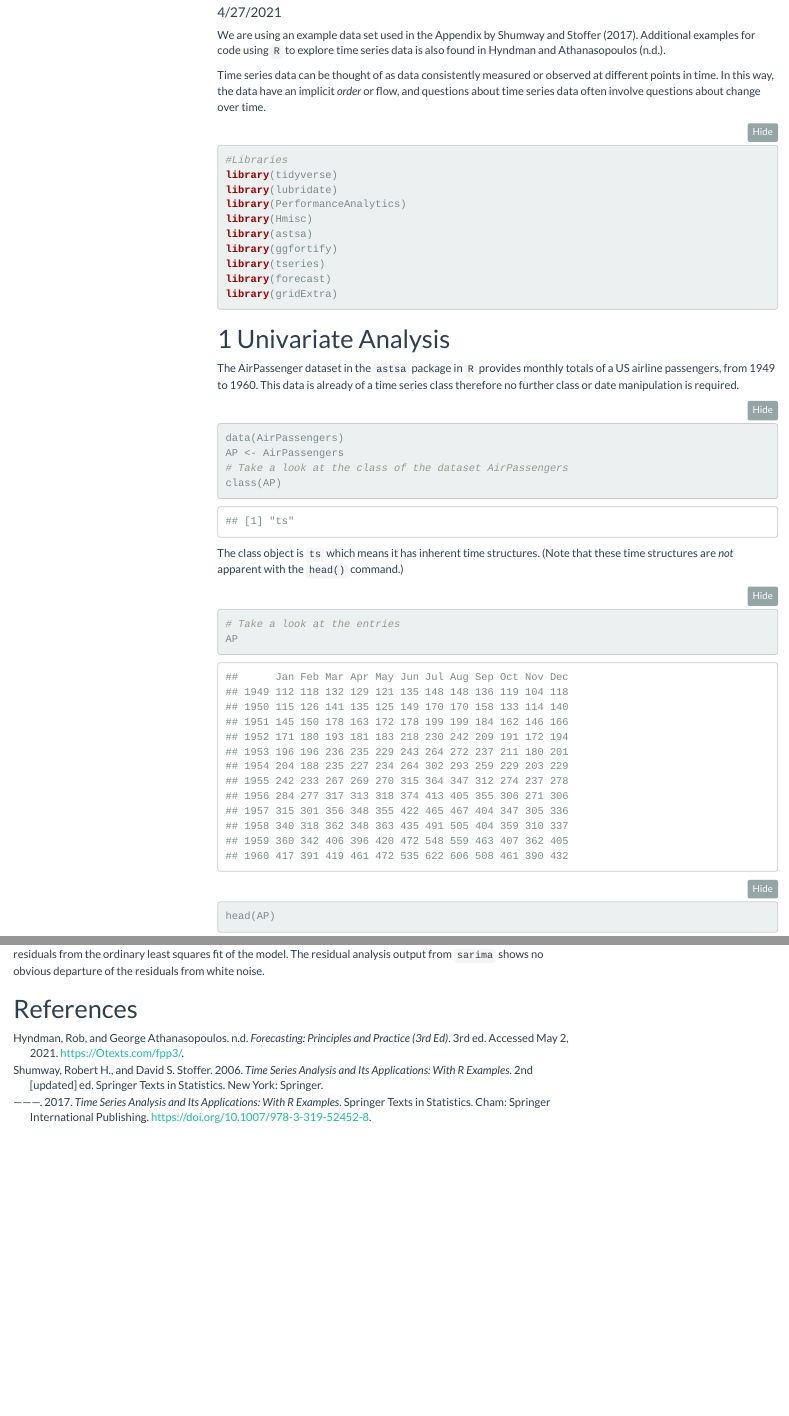
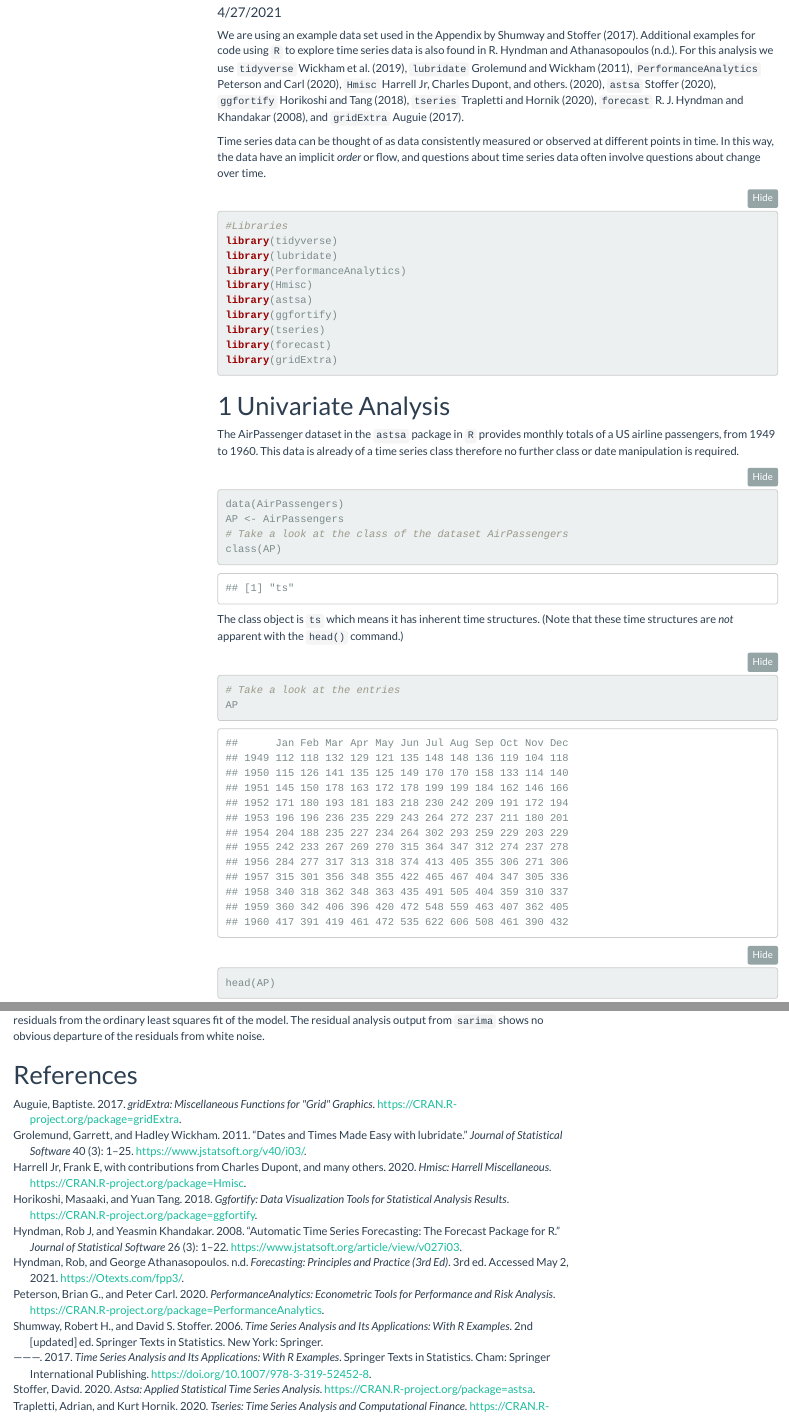
Before and after one commit to esswhy/230-time-series, an R Markdown document (230_Consulting_TimeSeries.Rmd): the page in a window 1100 px wide, from 100 px down, and a second part further down, joined at a grey line. Rendered offline with R 4.5, knitr and Pandoc, with nearby package versions; folded parts are opened; some code elsewhere in the file could not run offline; menus at the side of the page are left out.

Commit message:
Refs + 1 Plot
I added in a decomposition of Temp data for more additivity, and added in all references

````diff
--- a/230_Consulting_TimeSeries.Rmd
+++ b/230_Consulting_TimeSeries.Rmd
@@ -18,7 +18,7 @@ knitr::opts_chunk$set(echo = TRUE, warning = FALSE, message = FALSE)
 ```
 
 
-We are using an example data set used in the Appendix by @shumway_time_2017. Additional examples for code using `R` to explore time series data is also found in @hyndman_forecasting_nodate.
+We are using an example data set used in the Appendix by @shumway_time_2017. Additional examples for code using `R` to explore time series data is also found in @hyndman_forecasting_nodate. For this analysis we use `tidyverse` @tidyverse, `lubridate` @lubridate, `PerformanceAnalytics` @PerformanceAnalytics, `Hmisc` @Hmisc, `astsa` @astsa, `ggfortify` @ggfortify, `tseries` @tseries, `forecast` @forecast, and `gridExtra` @gridextra.
 
 
 Time series data can be thought of as data consistently measured or observed at different points in time. In this way, the data have an implicit _order_ or flow, and questions about time series data often involve questions about change over time.
--- a/refs_file.bib
+++ b/refs_file.bib
@@ -41,3 +41,79 @@
 	keywords = {Série chronologique, Tijdreeksen, Time-series analysis, Toepassingen},
 	file = {Shumway and Stoffer - 2006 - Time series analysis and its applications with R .pdf:C\:\\Users\\shuying\\Zotero\\storage\\Z27HDNNQ\\Shumway and Stoffer - 2006 - Time series analysis and its applications with R .pdf:application/pdf}
 }
+
+  @Article{tidyverse,
+    title = {Welcome to the {tidyverse}},
+    author = {Hadley Wickham and Mara Averick and Jennifer Bryan and Winston Chang and Lucy D'Agostino McGowan and Romain François and Garrett Grolemund and Alex Hayes and Lionel Henry and Jim Hester and Max Kuhn and Thomas Lin Pedersen and Evan Miller and Stephan Milton Bache and Kirill Müller and Jeroen Ooms and David Robinson and Dana Paige Seidel and Vitalie Spinu and Kohske Takahashi and Davis Vaughan and Claus Wilke and Kara Woo and Hiroaki Yutani},
+    year = {2019},
+    journal = {Journal of Open Source Software},
+    volume = {4},
+    number = {43},
+    pages = {1686},
+    doi = {10.21105/joss.01686},
+  }
+
+   @Article{lubridate,
+    title = {Dates and Times Made Easy with {lubridate}},
+    author = {Garrett Grolemund and Hadley Wickham},
+    journal = {Journal of Statistical Software},
+    year = {2011},
+    volume = {40},
+    number = {3},
+    pages = {1--25},
+    url = {https://www.jstatsoft.org/v40/i03/},
+  }
+
+   @Manual{PerformanceAnalytics,
+    title = {PerformanceAnalytics: Econometric Tools for Performance and Risk Analysis},
+    author = {Brian G. Peterson and Peter Carl},
+    year = {2020},
+    note = {R package version 2.0.4},
+    url = {https://CRAN.R-project.org/package=PerformanceAnalytics},
+  }
+   @Manual{Hmisc,
+    title = {Hmisc: Harrell Miscellaneous},
+    author = {Frank E {Harrell Jr} and with contributions from Charles Dupont and many others.},
+    year = {2020},
+    note = {R package version 4.4-2},
+    url = {https://CRAN.R-project.org/package=Hmisc},
+  }
+   @Manual{astsa,
+    title = {astsa: Applied Statistical Time Series Analysis},
+    author = {David Stoffer},
+    year = {2020},
+    note = {R package version 1.12},
+    url = {https://CRAN.R-project.org/package=astsa},
+  }
+   @Manual{ggfortify,
+    author = {Masaaki Horikoshi and Yuan Tang},
+    title = {ggfortify: Data Visualization Tools for Statistical Analysis Results},
+    year = {2018},
+    url = {https://CRAN.R-project.org/package=ggfortify},
+  }
+   @Manual{tseries,
+    title = {tseries: Time Series Analysis and Computational Finance},
+    author = {Adrian Trapletti and Kurt Hornik},
+    year = {2020},
+    note = {R package version 0.10-48.},
+    url = {https://CRAN.R-project.org/package=tseries},
+  }
+
+ @Article{forecast,
+    title = {Automatic time series forecasting: the forecast package for {R}},
+    author = {Rob J Hyndman and Yeasmin Khandakar},
+    journal = {Journal of Statistical Software},
+    volume = {26},
+    number = {3},
+    pages = {1--22},
+    year = {2008},
+    url = {https://www.jstatsoft.org/article/view/v027i03},
+  }
+
+   @Manual{gridextra,
+    title = {gridExtra: Miscellaneous Functions for "Grid" Graphics},
+    author = {Baptiste Auguie},
+    year = {2017},
+    note = {R package version 2.3},
+    url = {https://CRAN.R-project.org/package=gridExtra},
+  }
````
Also changed, not shown: 230_Consulting_TimeSeries.Rmd (2 more changed lines).
